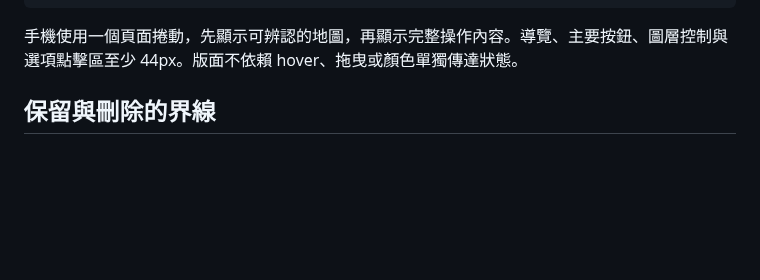
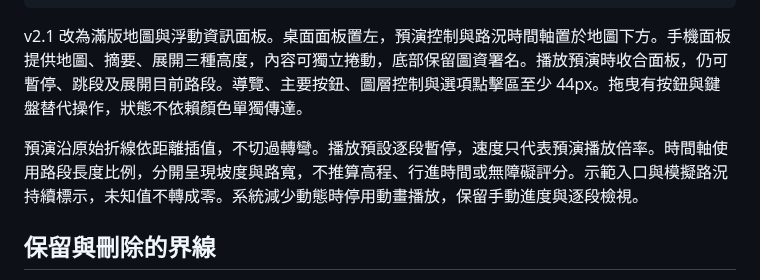
Before and after one commit to Alanchou888/ntu-wheelway-11, a Markdown page: DESIGN.md, the part around the change. GitHub-like rendering; blank space fills up the shorter version.

````diff
--- a/DESIGN.md
+++ b/DESIGN.md
@@ -37,7 +37,9 @@
 離線狀態及說明
 ```
 
-手機使用一個頁面捲動，先顯示可辨認的地圖，再顯示完整操作內容。導覽、主要按鈕、圖層控制與選項點擊區至少 44px。版面不依賴 hover、拖曳或顏色單獨傳達狀態。
+v2.1 改為滿版地圖與浮動資訊面板。桌面面板置左，預演控制與路況時間軸置於地圖下方。手機面板提供地圖、摘要、展開三種高度，內容可獨立捲動，底部保留圖資署名。播放預演時收合面板，仍可暫停、跳段及展開目前路段。導覽、主要按鈕、圖層控制與選項點擊區至少 44px。拖曳有按鈕與鍵盤替代操作，狀態不依賴顏色單獨傳達。
+
+預演沿原始折線依距離插值，不切過轉彎。播放預設逐段暫停，速度只代表預演播放倍率。時間軸使用路段長度比例，分開呈現坡度與路寬，不推算高程、行進時間或無障礙評分。示範入口與模擬路況持續標示，未知值不轉成零。系統減少動態時停用動畫播放，保留手動進度與逐段檢視。
 
 ## 保留與刪除的界線
 
````
Also changed, not shown: README.md (+8 -4 lines), docs/v2.1-路線預演.md (added, +30 -0 lines), docs/evidence/v21-desktop-preview.png (added), docs/evidence/v21-mobile-map.png (added), docs/evidence/v21-mobile-timeline.png (added), 14 other files.
